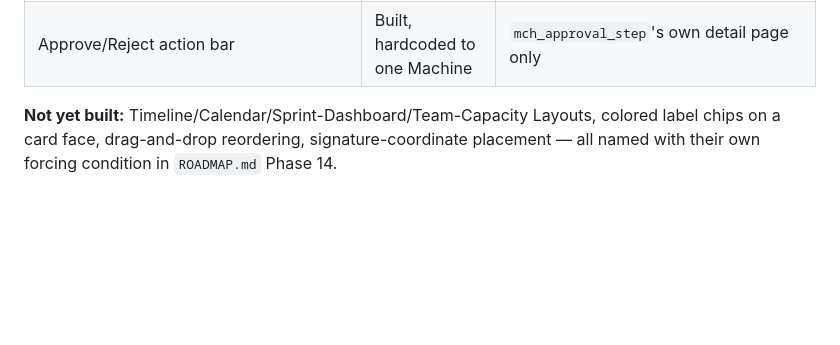
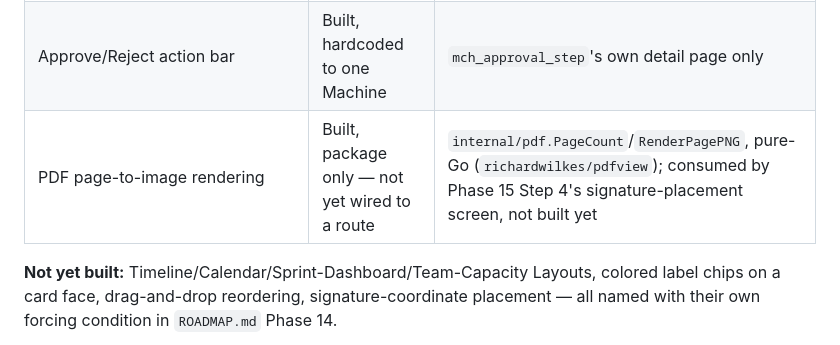
Before and after one commit to menata-id/menata-app, a Markdown page: capabilities.md, the part around the change. GitHub-like rendering; blank space fills up the shorter version.

Commit message:
docs: add internal/pdf capability entry to capabilities.md
Phase 15 Step 3's PDF page-to-image rendering was missing from the current-
state capability list; the mch_approval_step signature fields and the
Permission primitive were already covered by the intervening Phase 16 commit.

Co-Authored-By: Claude Sonnet 5 <noreply@anthropic.com>

```diff
--- a/capabilities.md
+++ b/capabilities.md
@@ -68,6 +68,7 @@ Closed set, extended deliberately — `internal/domain.KnownFieldTypes` — not
 | Calendar (week-grid Layout, Tasks grouped by due date) | Built | `GET /calendar` |
 | Sprint Dashboard (real status summary + workload + attention-needed, no fabricated points/burndown) | Built | `GET /sprint` |
 | Approve/Reject action bar | Built, hardcoded to one Machine | `mch_approval_step`'s own detail page only |
+| PDF page-to-image rendering | Built, package only — not yet wired to a route | `internal/pdf.PageCount`/`RenderPagePNG`, pure-Go (`richardwilkes/pdfview`); consumed by Phase 15 Step 4's signature-placement screen, not built yet |
 
 **Not yet built:** Timeline/Calendar/Sprint-Dashboard/Team-Capacity Layouts, colored label chips
 on a card face, drag-and-drop reordering, signature-coordinate placement — all named with their
```
